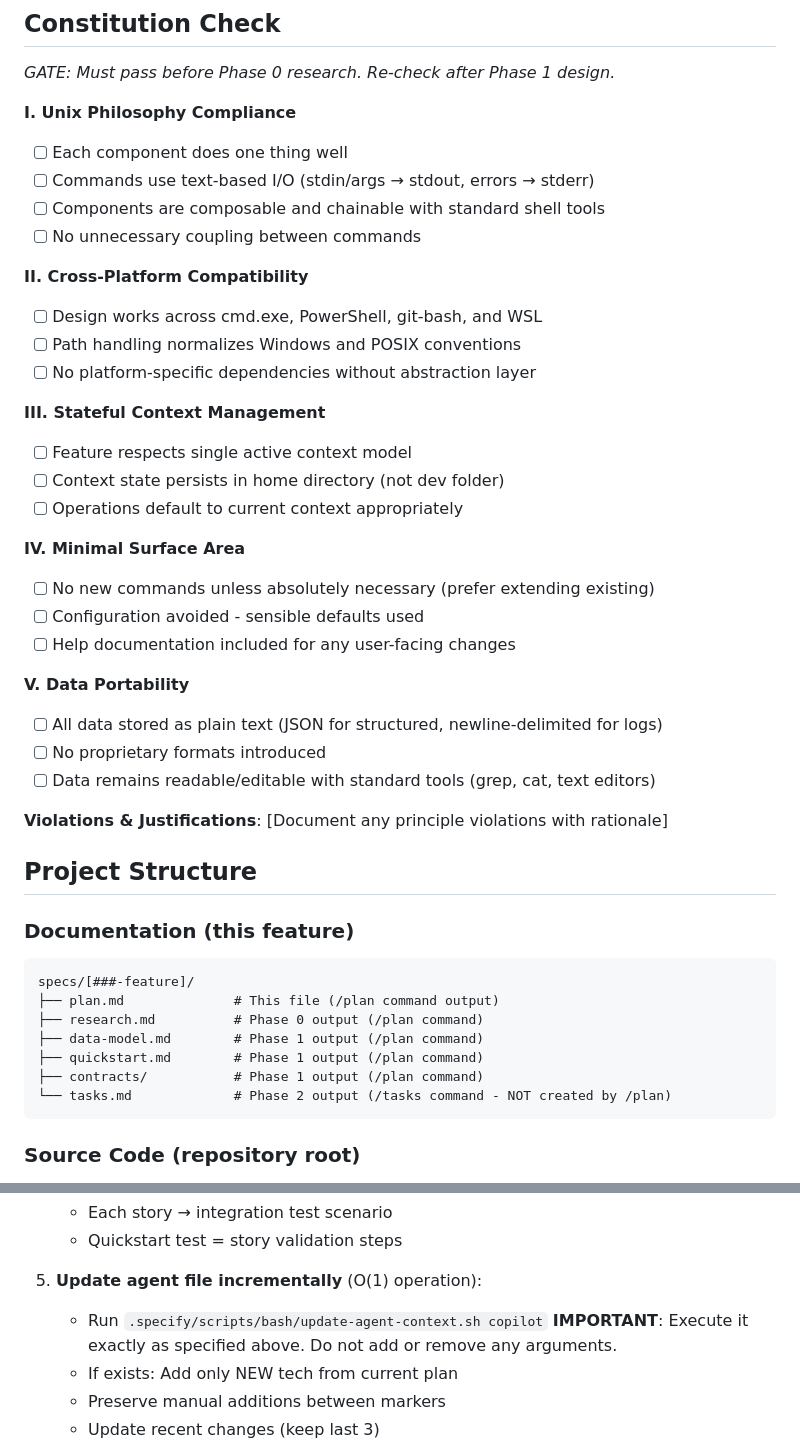
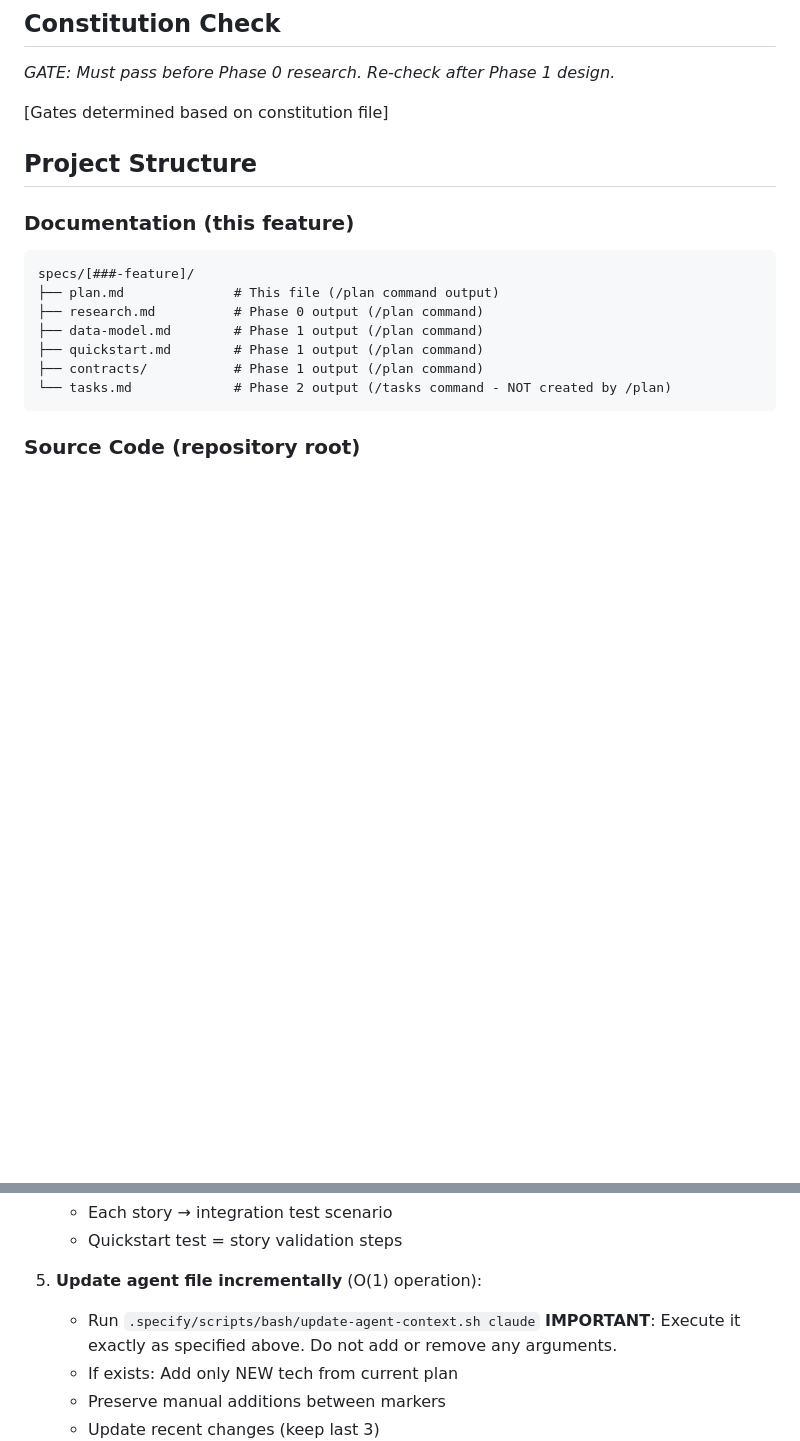
Before and after one commit to jcaldwell-labs/my-context, a Markdown page: .specify/templates/plan-template.md, 2 parts joined by grey strips. GitHub-like rendering; blank space fills up the shorter version.

Commit message:
docs: align templates with constitution v1.0.1

```diff
--- a/.specify/templates/plan-template.md
+++ b/.specify/templates/plan-template.md
@@ -46,33 +47,7 @@
 ## Constitution Check
 *GATE: Must pass before Phase 0 research. Re-check after Phase 1 design.*
 
-**I. Unix Philosophy Compliance**
-- [ ] Each component does one thing well
-- [ ] Commands use text-based I/O (stdin/args → stdout, errors → stderr)
-- [ ] Components are composable and chainable with standard shell tools
-- [ ] No unnecessary coupling between commands
-
-**II. Cross-Platform Compatibility**
-- [ ] Design works across cmd.exe, PowerShell, git-bash, and WSL
-- [ ] Path handling normalizes Windows and POSIX conventions
-- [ ] No platform-specific dependencies without abstraction layer
-
-**III. Stateful Context Management**
-- [ ] Feature respects single active context model
-- [ ] Context state persists in home directory (not dev folder)
-- [ ] Operations default to current context appropriately
-
-**IV. Minimal Surface Area**
-- [ ] No new commands unless absolutely necessary (prefer extending existing)
-- [ ] Configuration avoided - sensible defaults used
-- [ ] Help documentation included for any user-facing changes
-
-**V. Data Portability**
-- [ ] All data stored as plain text (JSON for structured, newline-delimited for logs)
-- [ ] No proprietary formats introduced
-- [ ] Data remains readable/editable with standard tools (grep, cat, text editors)
-
-**Violations & Justifications**: [Document any principle violations with rationale]
+[Gates determined based on constitution file]
 
 ## Project Structure
 
@@ -177,7 +152,7 @@ directories captured above]
    - Quickstart test = story validation steps
 
 5. **Update agent file incrementally** (O(1) operation):
-   - Run `.specify/scripts/bash/update-agent-context.sh copilot`
+   - Run `.specify/scripts/bash/update-agent-context.sh claude`
      **IMPORTANT**: Execute it exactly as specified above. Do not add or remove any arguments.
    - If exists: Add only NEW tech from current plan
    - Preserve manual additions between markers
```
Also changed, not shown: other parts of .specify/templates/plan-template.md (+1 -0 lines), .specify/templates/spec-template.md (+0 -6 lines), .specify/templates/tasks-template.md (+19 -21 lines).
